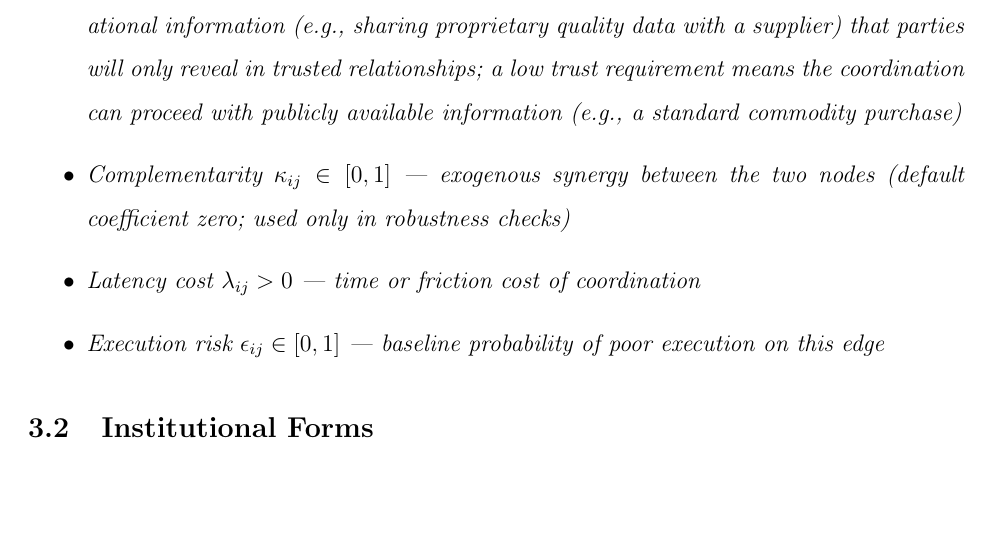
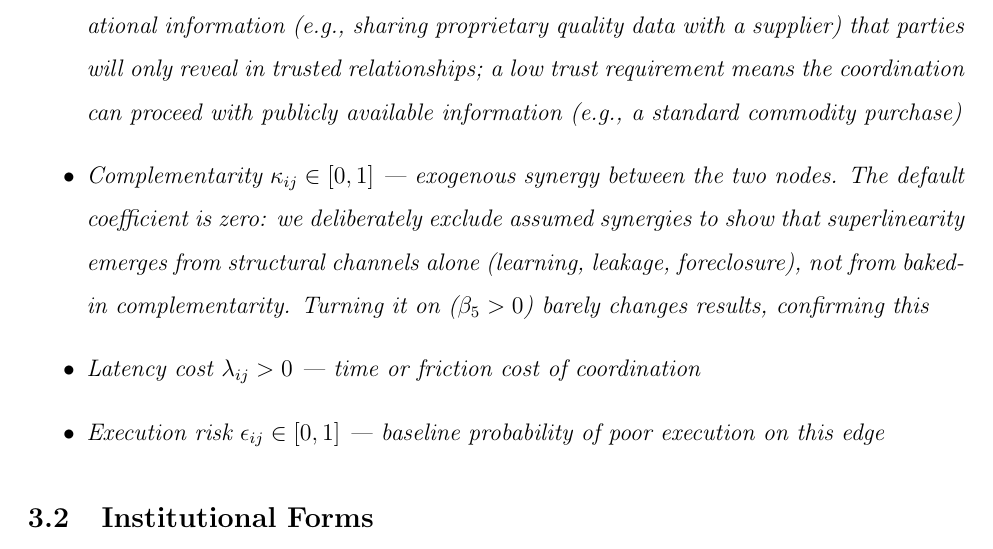
Before and after one commit to sorenlarson/against-coasean-singularity, a LaTeX paper (paper/cybernetic_arbitrage.tex): part of page 12 of 34, cut so that both start at the same text, the shorter picture padded with empty space. Compiled offline with pdfLaTeX.

Commit message:
Explain why complementarity is default zero (avoids assuming the conclusion)
Co-Authored-By: Claude Opus 4.6 (1M context) <noreply@anthropic.com>

```diff
--- a/paper/cybernetic_arbitrage.tex
+++ b/paper/cybernetic_arbitrage.tex
@@ -161,7 +161,7 @@ Each edge $(i,j) \in \mathcal{E}$ is characterized by:
 \item Base surplus $s_{ij} > 0$ --- potential gross value from successful coordination between $i$ and $j$
 \item Leakage sensitivity $\ell_{ij} \in [0,1]$ --- how much revealed context on this edge is exploitable by competitors (e.g., a pricing negotiation leaks more than a logistics handoff)
 \item Trust requirement $\tau_{ij} \in [0,1]$ --- how much trust is needed to surface valuable context on this edge. A high trust requirement means the coordination involves sensitive operational information (e.g., sharing proprietary quality data with a supplier) that parties will only reveal in trusted relationships; a low trust requirement means the coordination can proceed with publicly available information (e.g., a standard commodity purchase)
-\item Complementarity $\kappa_{ij} \in [0,1]$ --- exogenous synergy between the two nodes (default coefficient zero; used only in robustness checks)
+\item Complementarity $\kappa_{ij} \in [0,1]$ --- exogenous synergy between the two nodes. The default coefficient is zero: we deliberately exclude assumed synergies to show that superlinearity emerges from structural channels alone (learning, leakage, foreclosure), not from baked-in complementarity. Turning it on ($\beta_5 > 0$) barely changes results, confirming this
 \item Latency cost $\lambda_{ij} > 0$ --- time or friction cost of coordination
 \item Execution risk $\epsilon_{ij} \in [0,1]$ --- baseline probability of poor execution on this edge
 \end{itemize}
```
Also changed, not shown: paper/cybernetic_arbitrage.pdf.
